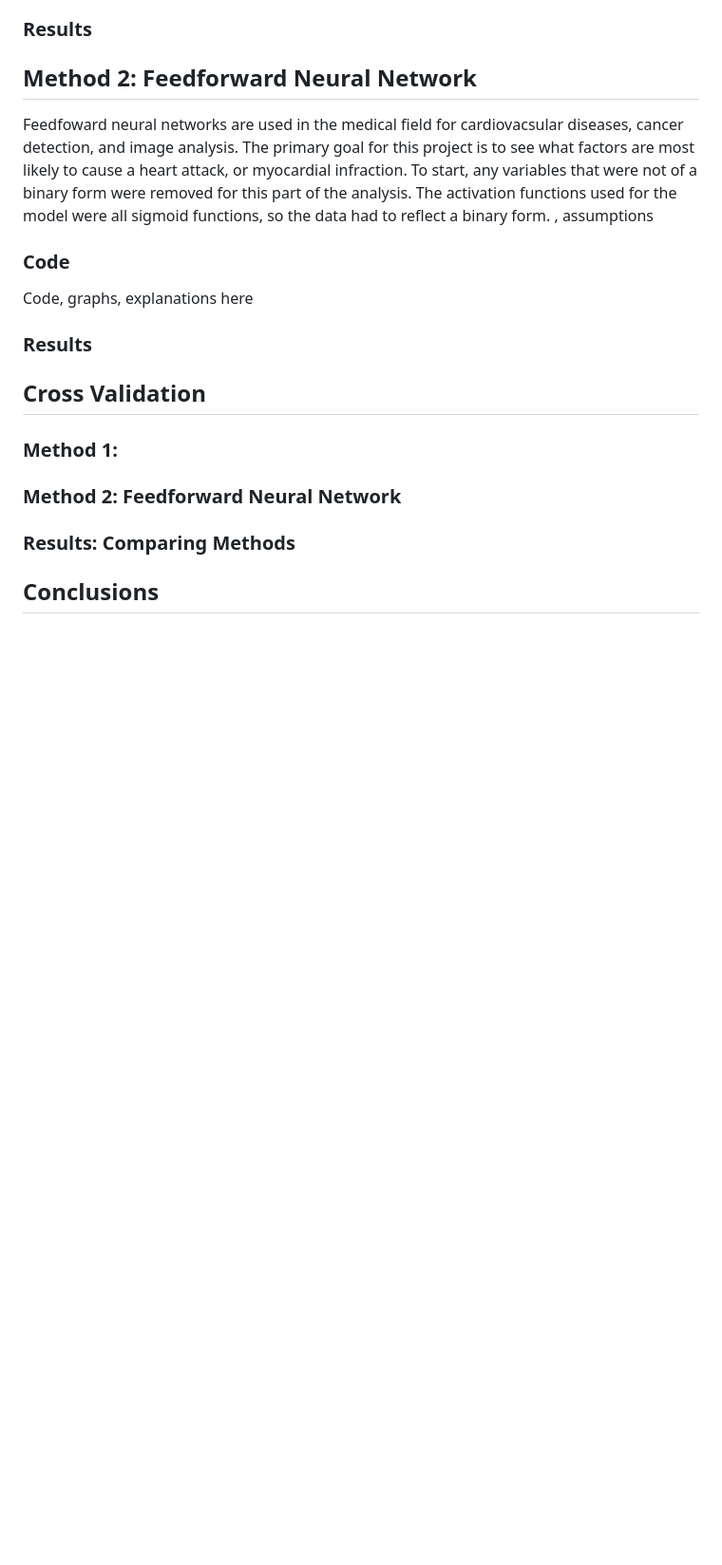
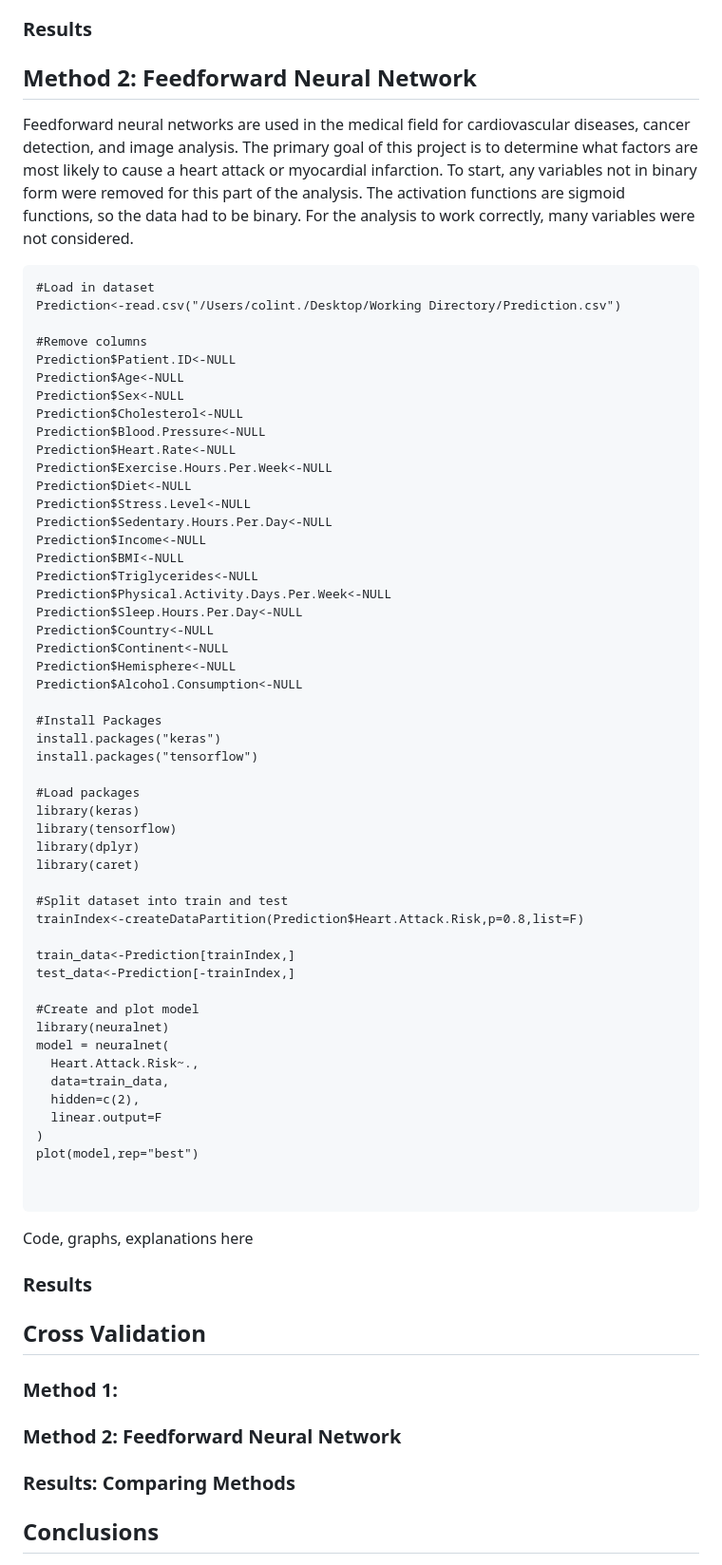
Before and after one commit to amberbcastro/Heart-Attack-Prediction, a Markdown page: README.md, the part around the change. Shown: that part at 95% size. Rendered like a GitHub page; blank space fills up the shorter version.

````diff
--- a/README.md
+++ b/README.md
@@ -32,8 +32,61 @@ Background information on why we chose this method, assumptions
 Code, graphs, explanations here
 ### Results
 ## Method 2: Feedforward Neural Network
-Feedfoward neural networks are used in the medical field for cardiovacsular diseases, cancer detection, and image analysis. The primary goal for this project is to see what factors are most likely to cause a heart attack, or myocardial infraction. To start, any variables that were not of a binary form were removed for this part of the analysis. The activation functions used for the model were all sigmoid functions, so the data had to reflect a binary form.  , assumptions
-### Code
+Feedforward neural networks are used in the medical field for cardiovascular diseases, cancer detection, and image analysis. The primary goal of this project is to determine what factors are most likely to cause a heart attack or myocardial infarction. To start, any variables not in binary form were removed for this part of the analysis. The activation functions are sigmoid functions, so the data had to be binary. For the analysis to work correctly, many variables were not considered.
+```
+#Load in dataset
+Prediction<-read.csv("/Users/colint./Desktop/Working Directory/Prediction.csv")
+
+#Remove columns
+Prediction$Patient.ID<-NULL
+Prediction$Age<-NULL
+Prediction$Sex<-NULL
+Prediction$Cholesterol<-NULL
+Prediction$Blood.Pressure<-NULL
+Prediction$Heart.Rate<-NULL
+Prediction$Exercise.Hours.Per.Week<-NULL
+Prediction$Diet<-NULL
+Prediction$Stress.Level<-NULL
+Prediction$Sedentary.Hours.Per.Day<-NULL
+Prediction$Income<-NULL
+Prediction$BMI<-NULL
+Prediction$Triglycerides<-NULL
+Prediction$Physical.Activity.Days.Per.Week<-NULL
+Prediction$Sleep.Hours.Per.Day<-NULL
+Prediction$Country<-NULL
+Prediction$Continent<-NULL
+Prediction$Hemisphere<-NULL
+Prediction$Alcohol.Consumption<-NULL
+
+#Install Packages
+install.packages("keras")
+install.packages("tensorflow")
+
+#Load packages
+library(keras)
+library(tensorflow)
+library(dplyr)
+library(caret)
+
+#Split dataset into train and test
+trainIndex<-createDataPartition(Prediction$Heart.Attack.Risk,p=0.8,list=F)
+
+train_data<-Prediction[trainIndex,]
+test_data<-Prediction[-trainIndex,]
+
+#Create and plot model
+library(neuralnet)
+model = neuralnet(
+  Heart.Attack.Risk~.,
+  data=train_data,
+  hidden=c(2),
+  linear.output=F
+)
+plot(model,rep="best")
+
+
+```
+
 Code, graphs, explanations here
 ### Results
 ## Cross Validation
````
